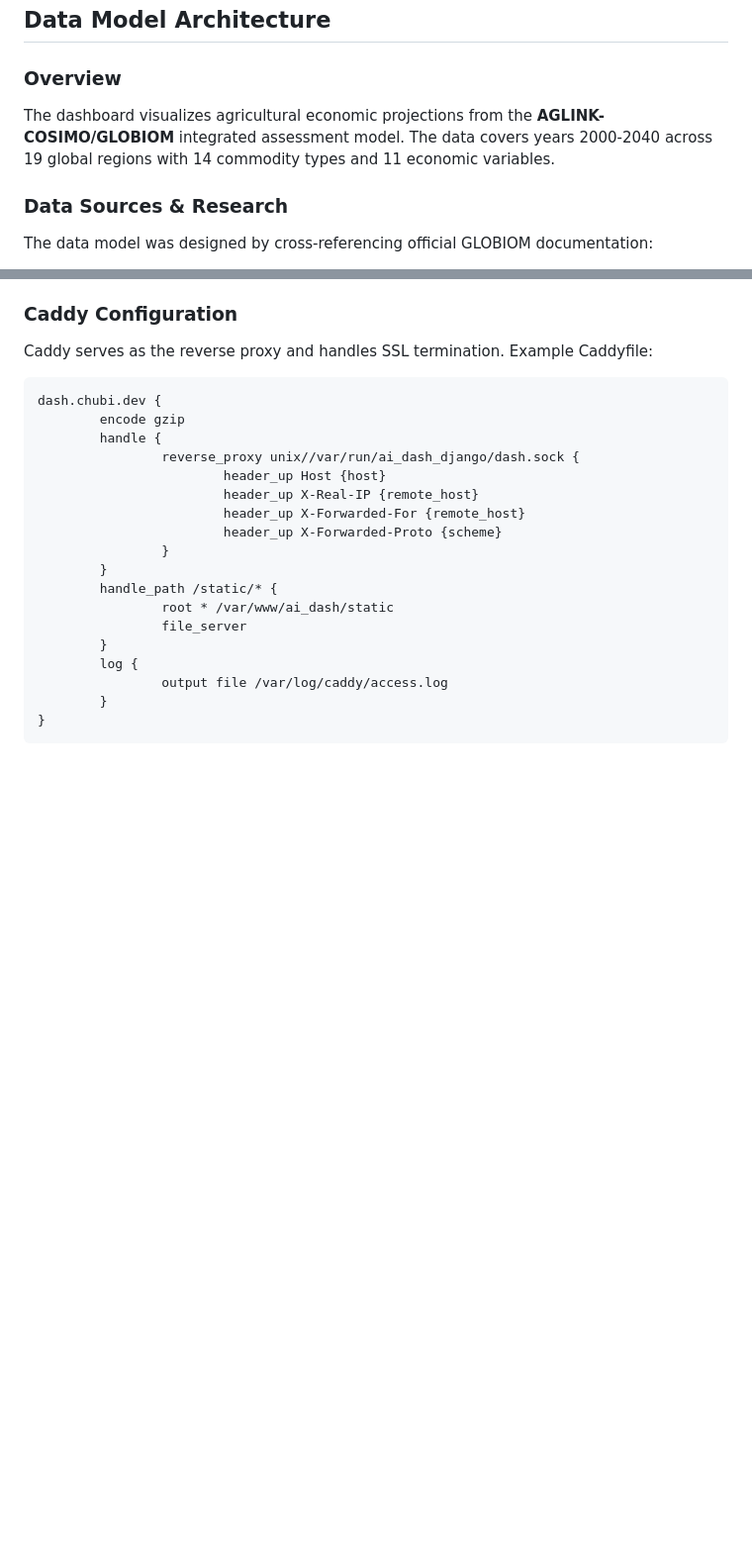
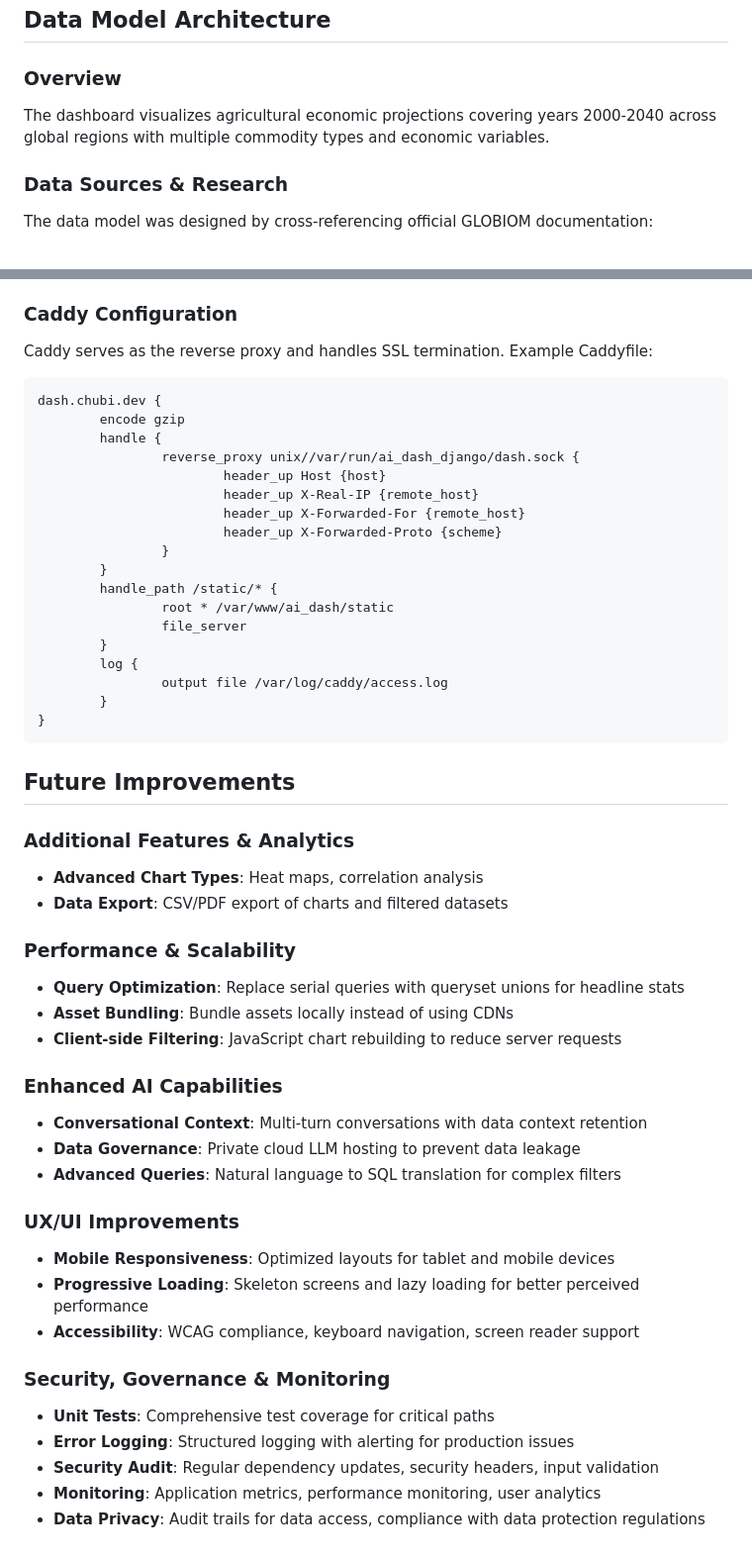
Before and after one commit to chubi-x/ai_powered_data_dashboard, a Markdown page: README.md, 2 parts joined by grey strips. Shown at 99% size. Drawn GitHub-style; blank space fills up the shorter version.

````diff
--- a/README.md
+++ b/README.md
@@ -100,7 +121,7 @@ Access tiles via TiTiler:
 
 ### Overview
 
-The dashboard visualizes agricultural economic projections from the **AGLINK-COSIMO/GLOBIOM** integrated assessment model. The data covers years 2000-2040 across 19 global regions with 14 commodity types and 11 economic variables.
+The dashboard visualizes agricultural economic projections covering years 2000-2040 across global regions with multiple commodity types and economic variables.
 
 ### Data Sources & Research
 
@@ -338,3 +382,31 @@ dash.chubi.dev {
         }
 }
 ```
+
+## Future Improvements
+
+### Additional Features & Analytics
+- **Advanced Chart Types**: Heat maps, correlation analysis
+- **Data Export**: CSV/PDF export of charts and filtered datasets
+
+### Performance & Scalability
+- **Query Optimization**: Replace serial queries with queryset unions for headline stats
+- **Asset Bundling**: Bundle assets locally instead of using CDNs
+- **Client-side Filtering**: JavaScript chart rebuilding to reduce server requests
+
+### Enhanced AI Capabilities
+- **Conversational Context**: Multi-turn conversations with data context retention
+- **Data Governance**: Private cloud LLM hosting to prevent data leakage
+- **Advanced Queries**: Natural language to SQL translation for complex filters
+
+### UX/UI Improvements
+- **Mobile Responsiveness**: Optimized layouts for tablet and mobile devices
+- **Progressive Loading**: Skeleton screens and lazy loading for better perceived performance
+- **Accessibility**: WCAG compliance, keyboard navigation, screen reader support
+
+### Security, Governance & Monitoring
+- **Unit Tests**: Comprehensive test coverage for critical paths
+- **Error Logging**: Structured logging with alerting for production issues
+- **Security Audit**: Regular dependency updates, security headers, input validation
+- **Monitoring**: Application metrics, performance monitoring, user analytics
+- **Data Privacy**: Audit trails for data access, compliance with data protection regulations
````
Also changed, not shown: other parts of README.md (+44 -0 lines).
